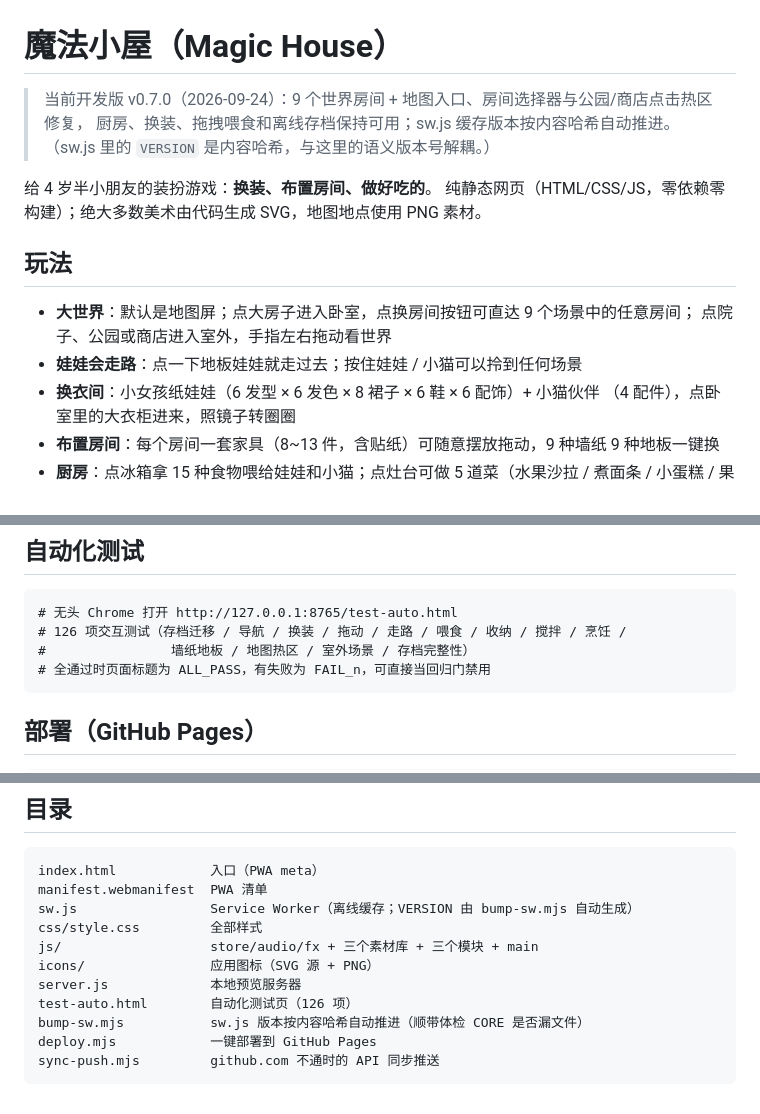
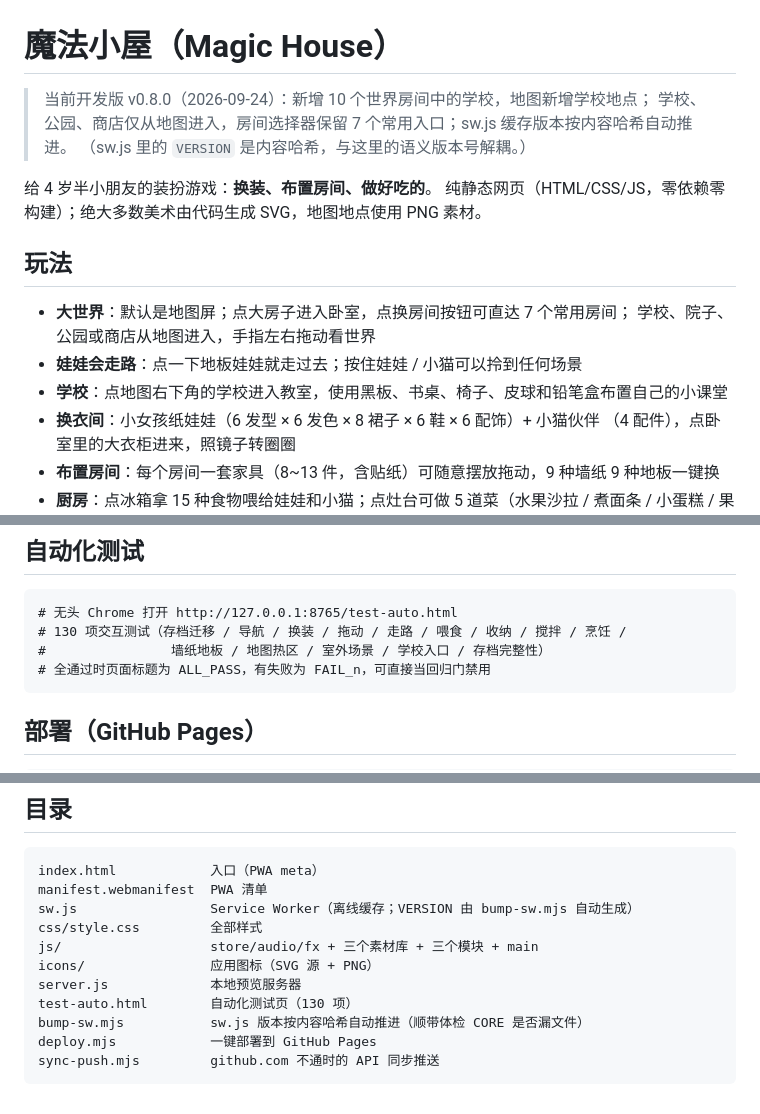
Before and after one commit to zjwt555/magic-house, a Markdown page: README.md, 3 parts joined by grey strips. Rendered like a GitHub page.

Commit message:
sync: README.md

````diff
--- a/README.md
+++ b/README.md
@@ -1,7 +1,7 @@
 # 魔法小屋（Magic House）
 
-> 当前开发版 v0.7.0（2026-09-24）：9 个世界房间 + 地图入口、房间选择器与公园/商店点击热区修复，
-> 厨房、换装、拖拽喂食和离线存档保持可用；sw.js 缓存版本按内容哈希自动推进。
+> 当前开发版 v0.8.0（2026-09-24）：新增 10 个世界房间中的学校，地图新增学校地点；
+> 学校、公园、商店仅从地图进入，房间选择器保留 7 个常用入口；sw.js 缓存版本按内容哈希自动推进。
 > （sw.js 里的 `VERSION` 是内容哈希，与这里的语义版本号解耦。）
 
 给 4 岁半小朋友的装扮游戏：**换装、布置房间、做好吃的**。
@@ -9,9 +9,10 @@
 
 ## 玩法
 
-- **大世界**：默认是地图屏；点大房子进入卧室，点换房间按钮可直达 9 个场景中的任意房间；
-  点院子、公园或商店进入室外，手指左右拖动看世界
+- **大世界**：默认是地图屏；点大房子进入卧室，点换房间按钮可直达 7 个常用房间；
+  学校、院子、公园或商店从地图进入，手指左右拖动看世界
 - **娃娃会走路**：点一下地板娃娃就走过去；按住娃娃 / 小猫可以拎到任何场景
+- **学校**：点地图右下角的学校进入教室，使用黑板、书桌、椅子、皮球和铅笔盒布置自己的小课堂
 - **换衣间**：小女孩纸娃娃（6 发型 × 6 发色 × 8 裙子 × 6 鞋 × 6 配饰）+ 小猫伙伴
   （4 配件），点卧室里的大衣柜进来，照镜子转圈圈
 - **布置房间**：每个房间一套家具（8~13 件，含贴纸）可随意摆放拖动，9 种墙纸 9 种地板一键换
@@ -33,8 +34,8 @@ node server.js
 
 ```
 # 无头 Chrome 打开 http://127.0.0.1:8765/test-auto.html
-# 126 项交互测试（存档迁移 / 导航 / 换装 / 拖动 / 走路 / 喂食 / 收纳 / 搅拌 / 烹饪 /
-#                墙纸地板 / 地图热区 / 室外场景 / 存档完整性）
+# 130 项交互测试（存档迁移 / 导航 / 换装 / 拖动 / 走路 / 喂食 / 收纳 / 搅拌 / 烹饪 /
+#                墙纸地板 / 地图热区 / 室外场景 / 学校入口 / 存档完整性）
 # 全通过时页面标题为 ALL_PASS，有失败为 FAIL_n，可直接当回归门禁用
 ```
 
@@ -65,7 +66,7 @@ css/style.css         全部样式
 js/                   store/audio/fx + 三个素材库 + 三个模块 + main
 icons/                应用图标（SVG 源 + PNG）
 server.js             本地预览服务器
-test-auto.html        自动化测试页（126 项）
+test-auto.html        自动化测试页（130 项）
 bump-sw.mjs           sw.js 版本按内容哈希自动推进（顺带体检 CORE 是否漏文件）
 deploy.mjs            一键部署到 GitHub Pages
 sync-push.mjs         github.com 不通时的 API 同步推送
````
